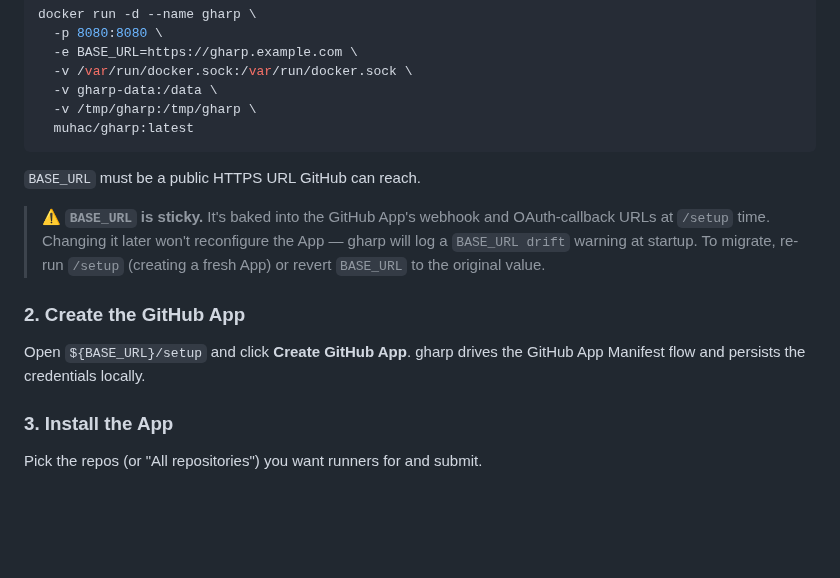
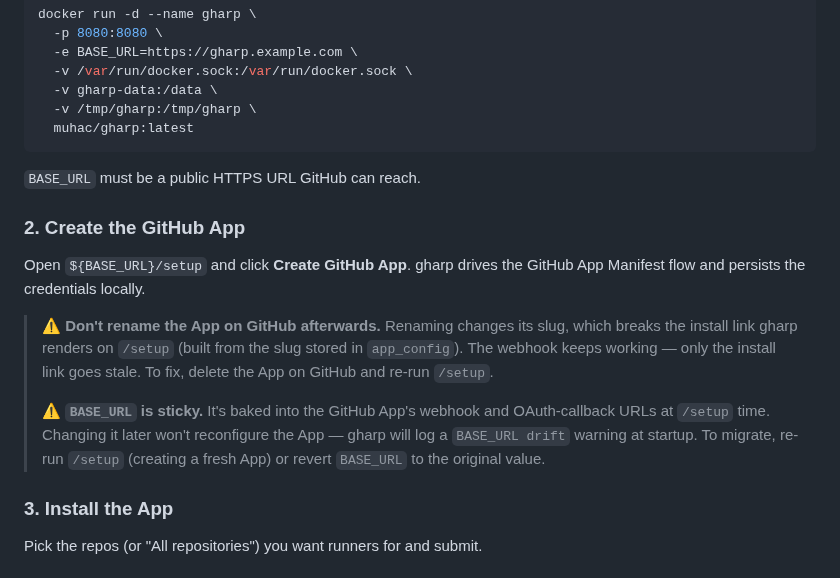
Before and after one commit to muhac/actions-runner-pool, a Markdown page: README.md, the part around the change. Drawn GitHub-style; blank space fills up the shorter version.

Commit message:
docs(README): warn against renaming the App after /setup

```diff
--- a/README.md
+++ b/README.md
@@ -27,16 +27,22 @@ docker run -d --name gharp \
 
 `BASE_URL` must be a public HTTPS URL GitHub can reach.
 
+### 2. Create the GitHub App
+
+Open `${BASE_URL}/setup` and click **Create GitHub App**. gharp drives
+the GitHub App Manifest flow and persists the credentials locally.
+
+> ⚠️ **Don't rename the App on GitHub afterwards.** Renaming changes
+> its slug, which breaks the install link gharp renders on `/setup`
+> (built from the slug stored in `app_config`). The webhook keeps
+> working — only the install link goes stale. To fix, delete the App
+> on GitHub and re-run `/setup`.
+>
 > ⚠️ **`BASE_URL` is sticky.** It's baked into the GitHub App's webhook
 > and OAuth-callback URLs at `/setup` time. Changing it later won't
 > reconfigure the App — gharp will log a `BASE_URL drift` warning at
 > startup. To migrate, re-run `/setup` (creating a fresh App) or revert
 > `BASE_URL` to the original value.
-
-### 2. Create the GitHub App
-
-Open `${BASE_URL}/setup` and click **Create GitHub App**. gharp drives
-the GitHub App Manifest flow and persists the credentials locally.
 
 ### 3. Install the App
 
```
